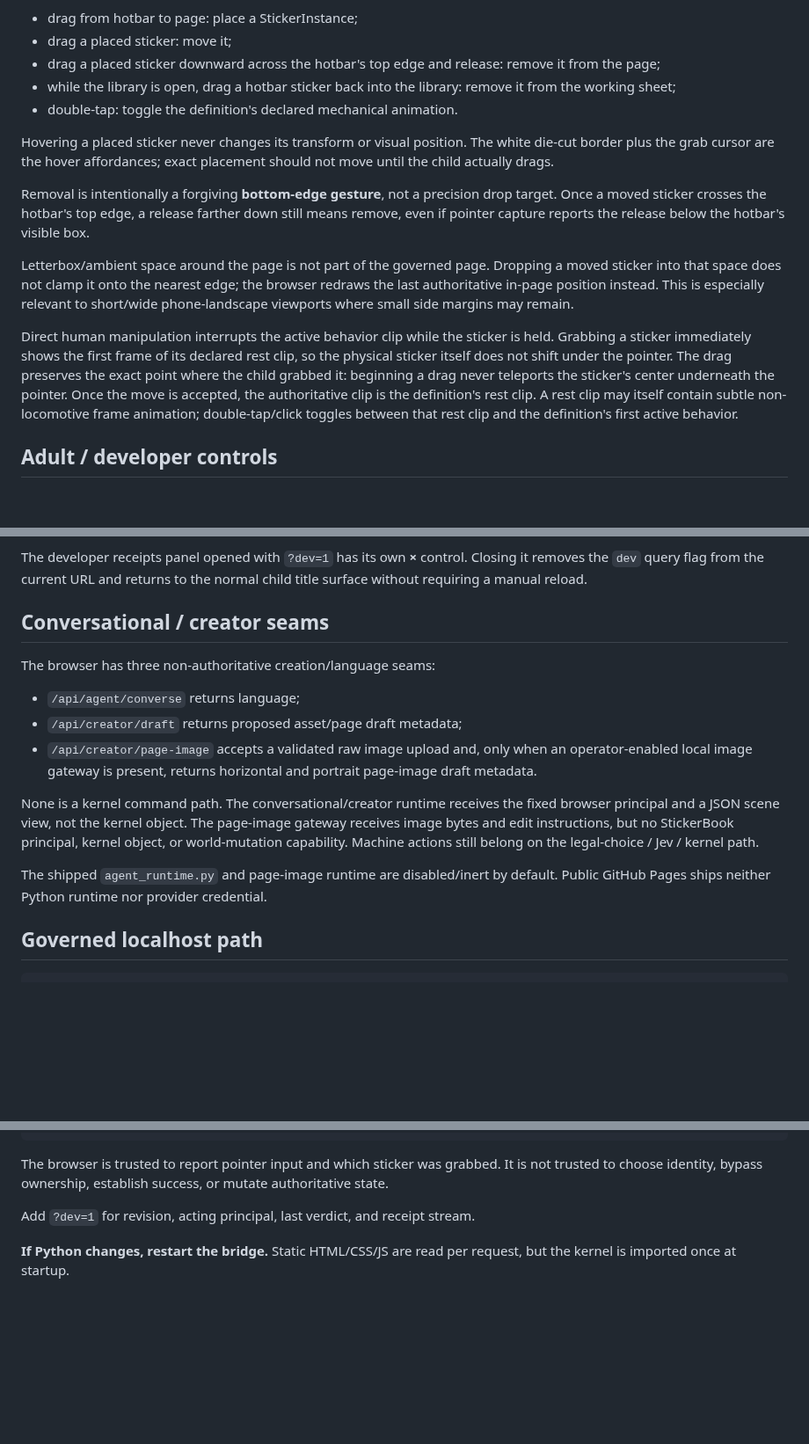
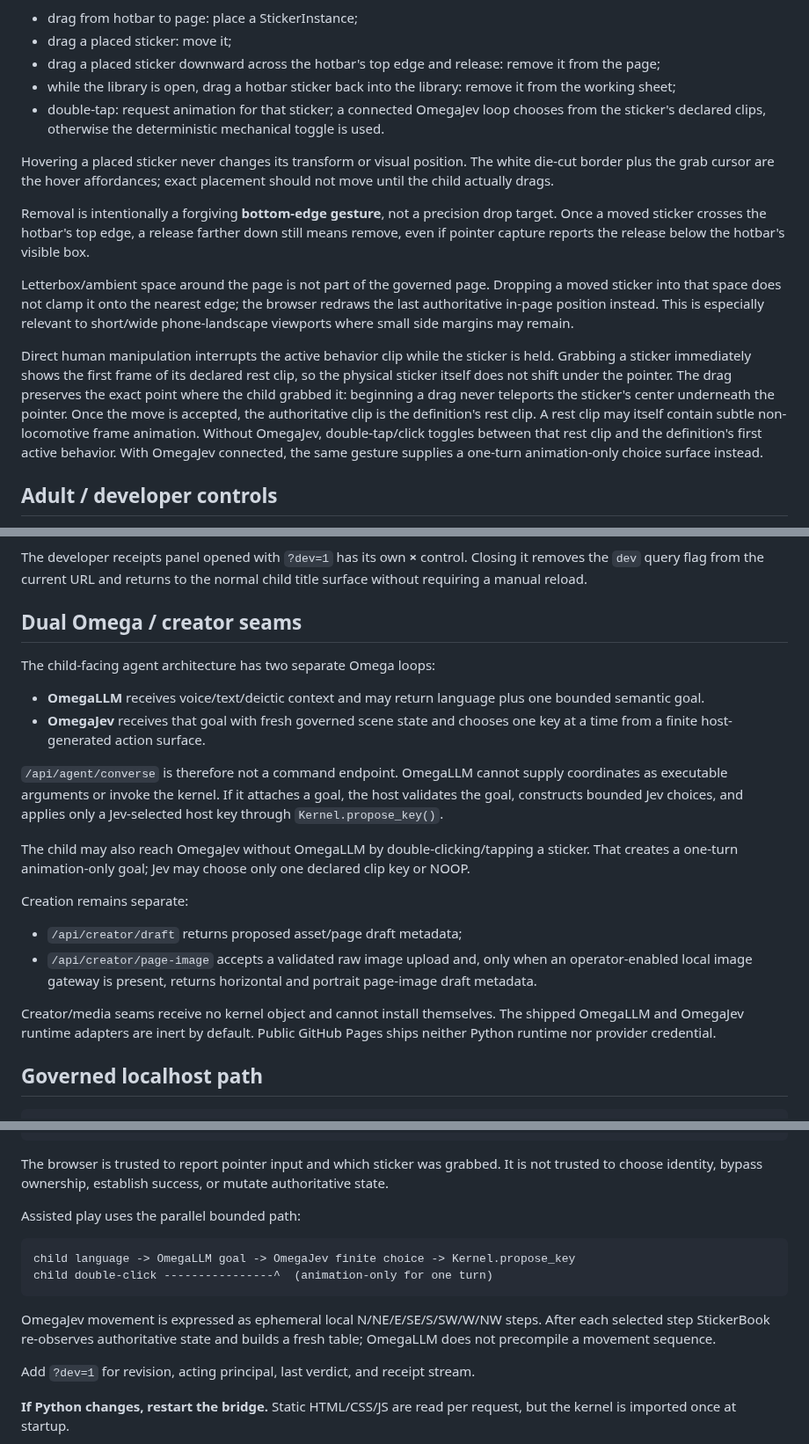
Before and after one commit to PaulTiffany/stickerbook, a Markdown page: web/README.md, 3 parts joined by grey strips. Shown at 88% size. Rendered like a GitHub page; blank space fills up the shorter version.

Commit message:
Document dual-Omega Jev-capable browser path

````diff
--- a/web/README.md
+++ b/web/README.md
@@ -131,7 +131,9 @@ background reference remain distinct.
 - drag a placed sticker: move it;
 - drag a placed sticker downward across the hotbar's top edge and release: remove it from the page;
 - while the library is open, drag a hotbar sticker back into the library: remove it from the working sheet;
-- double-tap: toggle the definition's declared mechanical animation.
+- double-tap: request animation for that sticker; a connected OmegaJev loop
+  chooses from the sticker's declared clips, otherwise the deterministic
+  mechanical toggle is used.
 
 Hovering a placed sticker never changes its transform or visual position. The
 white die-cut border plus the grab cursor are the hover affordances; exact
@@ -154,8 +156,10 @@ rest clip, so the physical sticker itself does not shift under the pointer. The
 drag preserves the exact point where the child grabbed it: beginning a drag
 never teleports the sticker's center underneath the pointer. Once the move is
 accepted, the authoritative clip is the definition's rest clip. A rest clip
-may itself contain subtle non-locomotive frame animation; double-tap/click
-toggles between that rest clip and the definition's first active behavior.
+may itself contain subtle non-locomotive frame animation. Without OmegaJev,
+double-tap/click toggles between that rest clip and the definition's first
+active behavior. With OmegaJev connected, the same gesture supplies a one-turn
+animation-only choice surface instead.
 
 ## Adult / developer controls
 
@@ -181,25 +185,34 @@ The developer receipts panel opened with `?dev=1` has its own **×** control.
 Closing it removes the `dev` query flag from the current URL and returns to
 the normal child title surface without requiring a manual reload.
 
-## Conversational / creator seams
+## Dual Omega / creator seams
 
-The browser has three non-authoritative creation/language seams:
+The child-facing agent architecture has two separate Omega loops:
 
-- `/api/agent/converse` returns language;
+- **OmegaLLM** receives voice/text/deictic context and may return language plus
+  one bounded semantic goal.
+- **OmegaJev** receives that goal with fresh governed scene state and chooses
+  one key at a time from a finite host-generated action surface.
+
+`/api/agent/converse` is therefore not a command endpoint. OmegaLLM cannot
+supply coordinates as executable arguments or invoke the kernel. If it attaches
+a goal, the host validates the goal, constructs bounded Jev choices, and applies
+only a Jev-selected host key through `Kernel.propose_key()`.
+
+The child may also reach OmegaJev without OmegaLLM by double-clicking/tapping a
+sticker. That creates a one-turn animation-only goal; Jev may choose only one
+declared clip key or NOOP.
+
+Creation remains separate:
+
 - `/api/creator/draft` returns proposed asset/page draft metadata;
 - `/api/creator/page-image` accepts a validated raw image upload and, only
   when an operator-enabled local image gateway is present, returns horizontal
   and portrait page-image draft metadata.
 
-None is a kernel command path. The conversational/creator runtime receives the
-fixed browser principal and a JSON scene view, not the kernel object. The
-page-image gateway receives image bytes and edit instructions, but no
-StickerBook principal, kernel object, or world-mutation capability. Machine
-actions still belong on the legal-choice / Jev / kernel path.
-
-The shipped `agent_runtime.py` and page-image runtime are disabled/inert by
-default. Public GitHub Pages ships neither Python runtime nor provider
-credential.
+Creator/media seams receive no kernel object and cannot install themselves.
+The shipped OmegaLLM and OmegaJev runtime adapters are inert by default. Public
+GitHub Pages ships neither Python runtime nor provider credential.
 
 ## Governed localhost path
 
@@ -221,6 +234,17 @@ pointer gesture
 The browser is trusted to report pointer input and which sticker was grabbed.
 It is not trusted to choose identity, bypass ownership, establish success, or
 mutate authoritative state.
+
+Assisted play uses the parallel bounded path:
+
+```text
+child language -> OmegaLLM goal -> OmegaJev finite choice -> Kernel.propose_key
+child double-click ----------------^  (animation-only for one turn)
+```
+
+OmegaJev movement is expressed as ephemeral local N/NE/E/SE/S/SW/W/NW steps.
+After each selected step StickerBook re-observes authoritative state and builds
+a fresh table; OmegaLLM does not precompile a movement sequence.
 
 Add `?dev=1` for revision, acting principal, last verdict, and receipt stream.
 
````
Also changed, not shown: other parts of web/README.md (+4 -3 lines).
